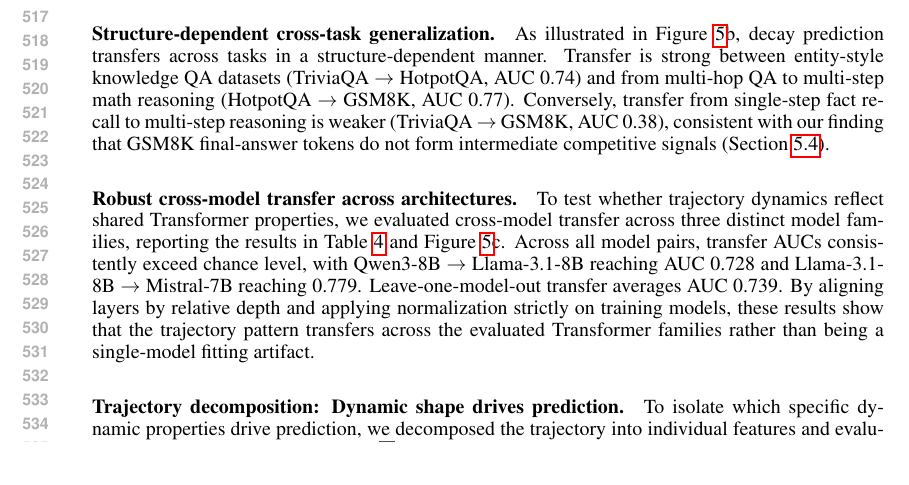
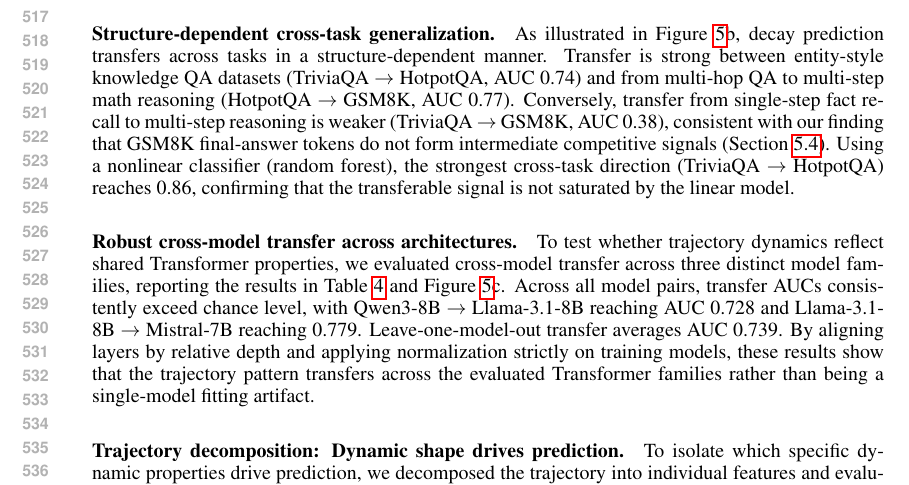
Before and after one commit to cscsysu/lostresearch, a LaTeX paper (iclr2027/iclr2027_conference.tex): part of page 10 of 17, cut so that both start at the same text. Compiled offline with pdfLaTeX.

Commit message:
Note RF cross-task transfer (TQA->HQA 0.86) as supplementary evidence
One sentence addition: nonlinear classifier raises the strongest cross-task
direction from 0.74 to 0.86, showing the transferable signal is not saturated
by the linear model. Main table still uses linear (conservative).2

```diff
--- a/iclr2027/iclr2027_conference.tex
+++ b/iclr2027/iclr2027_conference.tex
@@ -276,7 +276,7 @@ We next evaluate whether final-layer output confidence signals can predict decay
 We note that the competitive margin $\mathrm{CIS}^{\mathrm{comp}}_\ell$ is defined with respect to the final-layer competitor $y^-$, so the first-half features are not purely endpoint-free: the identity of the eventual competitor is determined at the final layer. To quantify the contribution of this endpoint conditioning, we re-trained the predictor using only features that do not reference $y^-$ (the gold log-probability, gold rank, and their slopes, which depend only on the gold token itself). This endpoint-free predictor still achieves AUC 0.66, which remains above all single-layer baselines and temporal-extrapolation baselines (persistence 0.60, AR 0.62), showing that the gold-answer trajectory alone carries predictive signal about future decay. The full trajectory's higher AUC (0.75) reflects additional information from the gold-vs-competitor contrast, which is a legitimate trajectory quantity but does depend on which token ultimately wins. All baselines in our comparison use the same CIS definition, so the relative ordering (full trajectory $>$ AR $>$ persistence) is not affected by this conditioning.
 
 \paragraph{Structure-dependent cross-task generalization.}
-As illustrated in Figure~\ref{fig:prediction}b, decay prediction transfers across tasks in a structure-dependent manner. Transfer is strong between entity-style knowledge QA datasets (TriviaQA $\to$ HotpotQA, AUC 0.74) and from multi-hop QA to multi-step math reasoning (HotpotQA $\to$ GSM8K, AUC 0.77). Conversely, transfer from single-step fact recall to multi-step reasoning is weaker (TriviaQA $\to$ GSM8K, AUC 0.38), consistent with our finding that GSM8K final-answer tokens do not form intermediate competitive signals (Section~\ref{sec:taskdecay}).
+As illustrated in Figure~\ref{fig:prediction}b, decay prediction transfers across tasks in a structure-dependent manner. Transfer is strong between entity-style knowledge QA datasets (TriviaQA $\to$ HotpotQA, AUC 0.74) and from multi-hop QA to multi-step math reasoning (HotpotQA $\to$ GSM8K, AUC 0.77). Conversely, transfer from single-step fact recall to multi-step reasoning is weaker (TriviaQA $\to$ GSM8K, AUC 0.38), consistent with our finding that GSM8K final-answer tokens do not form intermediate competitive signals (Section~\ref{sec:taskdecay}). Using a nonlinear classifier (random forest), the strongest cross-task direction (TriviaQA $\to$ HotpotQA) reaches 0.86, confirming that the transferable signal is not saturated by the linear model.
 
 \paragraph{Robust cross-model transfer across architectures.}
 To test whether trajectory dynamics reflect shared Transformer properties, we evaluated cross-model transfer across three distinct model families, reporting the results in Table~\ref{tab:crossmodel} and Figure~\ref{fig:prediction}c. Across all model pairs, transfer AUCs consistently exceed chance level, with Qwen3-8B $\to$ Llama-3.1-8B reaching AUC 0.728 and Llama-3.1-8B $\to$ Mistral-7B reaching 0.779. Leave-one-model-out transfer averages AUC 0.739. By aligning layers by relative depth and applying normalization strictly on training models, these results show that the trajectory pattern transfers across the evaluated Transformer families rather than being a single-model fitting artifact.
```
